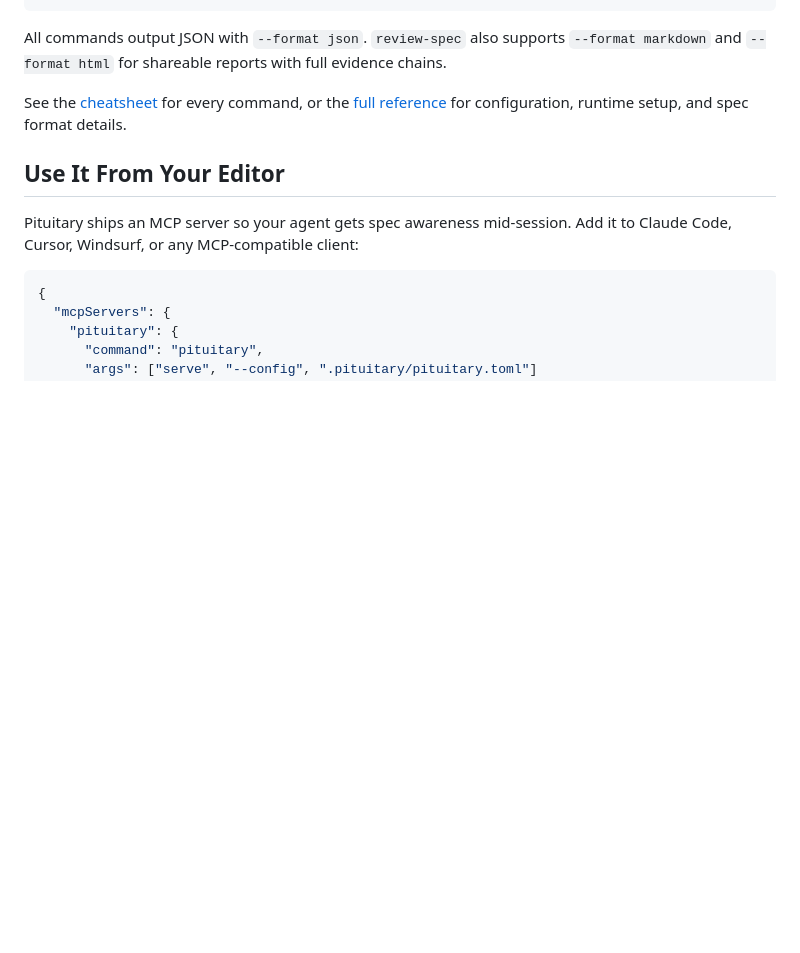
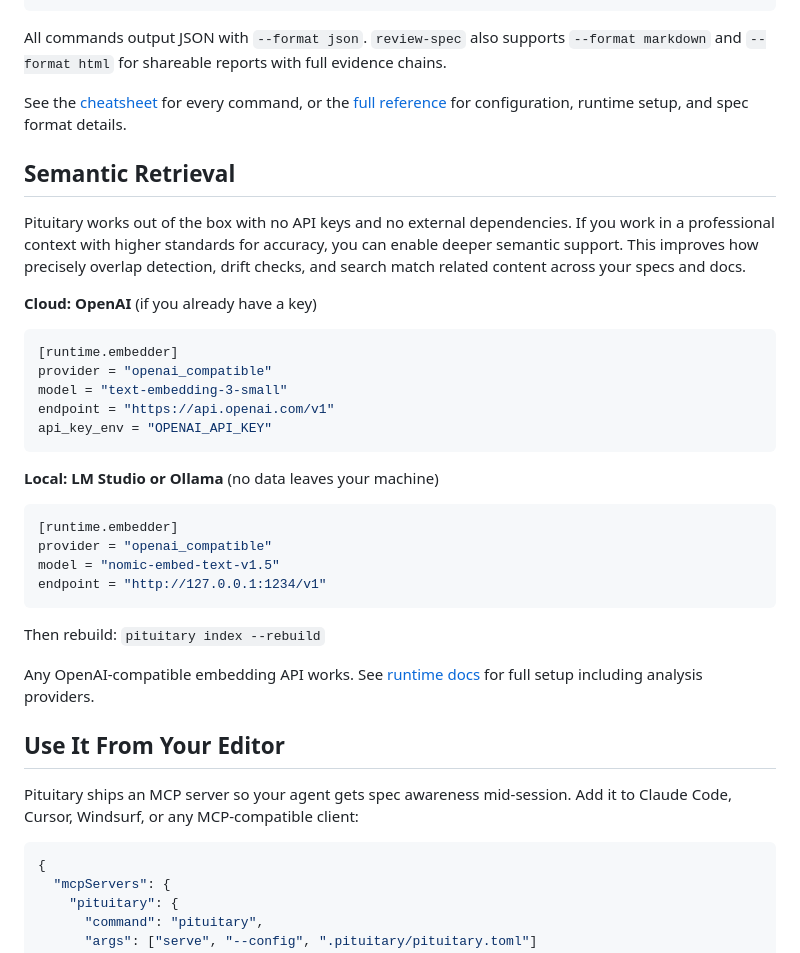
Before and after one commit to dusk-network/pituitary, a Markdown page: README.md, the part around the change. Rendered like a GitHub page; blank space fills up the shorter version.

Commit message:
Add Semantic Retrieval section to README
Shows two paths: cloud (OpenAI, if you already have a key) and
local (LM Studio/Ollama, no data leaves your machine). Explains
when and why to enable it without undermining the deterministic
default.

Co-Authored-By: Claude Opus 4.6 (1M context) <noreply@anthropic.com>

````diff
--- a/README.md
+++ b/README.md
@@ -61,6 +61,33 @@ All commands output JSON with `--format json`. `review-spec` also supports `--fo
 
 See the [cheatsheet](docs/cheatsheet.md) for every command, or the [full reference](docs/reference.md) for configuration, runtime setup, and spec format details.
 
+## Semantic Retrieval
+
+Pituitary works out of the box with no API keys and no external dependencies. If you work in a professional context with higher standards for accuracy, you can enable deeper semantic support. This improves how precisely overlap detection, drift checks, and search match related content across your specs and docs.
+
+**Cloud: OpenAI** (if you already have a key)
+
+```toml
+[runtime.embedder]
+provider = "openai_compatible"
+model = "text-embedding-3-small"
+endpoint = "https://api.openai.com/v1"
+api_key_env = "OPENAI_API_KEY"
+```
+
+**Local: LM Studio or Ollama** (no data leaves your machine)
+
+```toml
+[runtime.embedder]
+provider = "openai_compatible"
+model = "nomic-embed-text-v1.5"
+endpoint = "http://127.0.0.1:1234/v1"
+```
+
+Then rebuild: `pituitary index --rebuild`
+
+Any OpenAI-compatible embedding API works. See [runtime docs](docs/runtime.md) for full setup including analysis providers.
+
 ## Use It From Your Editor
 
 Pituitary ships an MCP server so your agent gets spec awareness mid-session. Add it to Claude Code, Cursor, Windsurf, or any MCP-compatible client:
````
